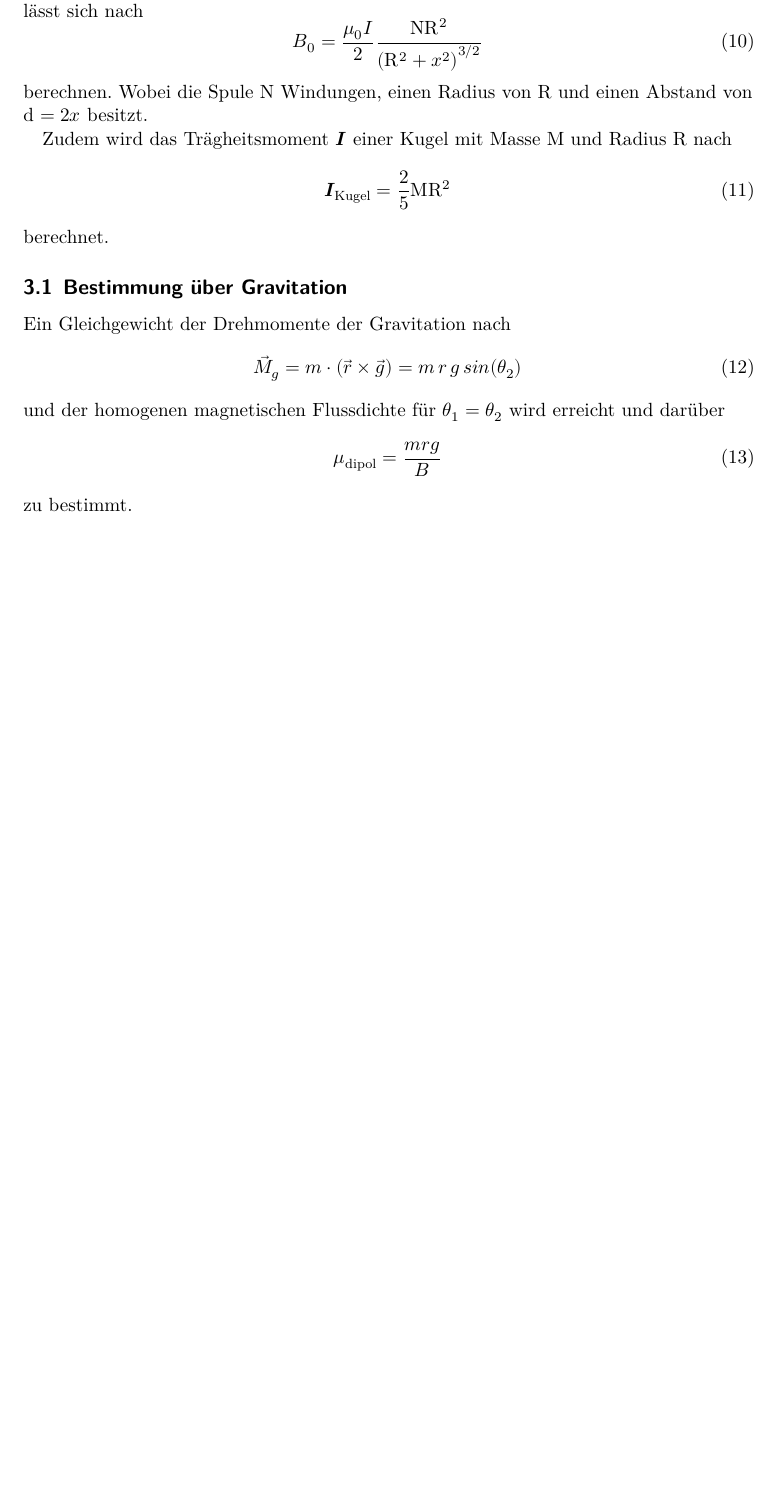
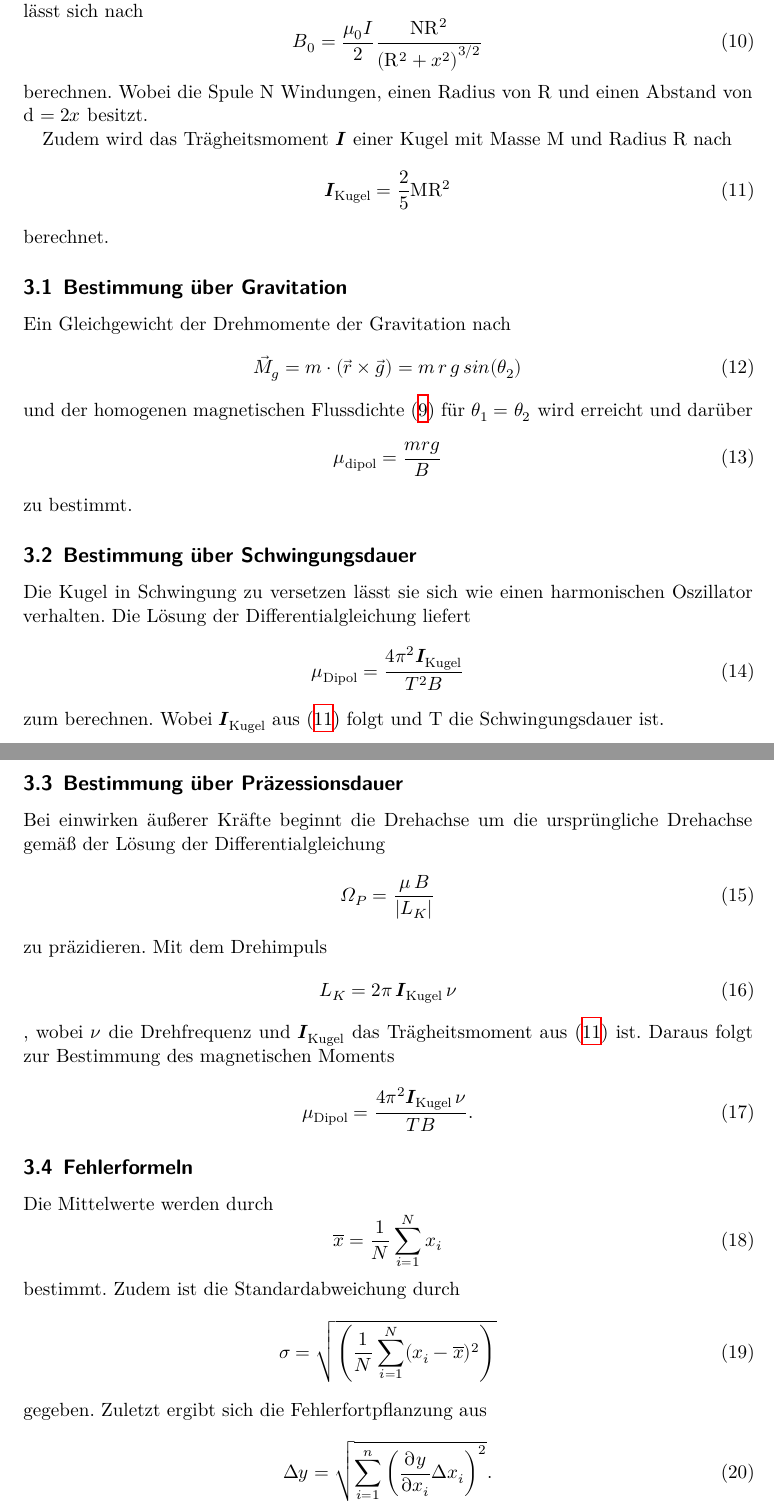
Before and after one commit to 4iphaton/V105-dipol, a LaTeX document (main.tex, which reads content/theorie.tex): part of page 4 of 7 before the commit and two parts of pages 4 and 5 of 8 after it, the two joined at a grey line, cut so that both start at the same text, the shorter picture padded with empty space. Compiled offline with XeLaTeX.

Commit message:
theorie.tex proto

```diff
--- a/content/theorie.tex
+++ b/content/theorie.tex
@@ -38,7 +38,7 @@ Ein Gleichgewicht der Drehmomente der Gravitation nach
 \begin{equation}
   {\vec{M}}_{g}= m \cdot \left(\vec{r}\times\vec{g}\right) = m\, r \, g\, sin(\theta_{2})
 \end{equation}
-und der homogenen magnetischen Flussdichte %(\cite{eqn:MB})%,
+und der homogenen magnetischen Flussdichte (\ref{eqn:MB})
 für $\theta_1 =\theta_2$ wird erreicht und darüber
 \begin{equation}
   \mu_\text{dipol}=\frac{mrg}{B}
@@ -47,3 +47,51 @@ für $\theta_1 =\theta_2$ wird erreicht und darüber
 zu bestimmt.
 %Hierbei ist m die kleine an der Aluminiumstange befestigte Masse und r der Abstand dieser Masse zur Kugel.
 \subsection{Bestimmung über Schwingungsdauer}
+Die Kugel in Schwingung zu versetzen lässt sie sich wie einen
+harmonischen Oszillator verhalten. Die Lösung der Differentialgleichung
+liefert
+\begin{equation}
+  \mu_\text{Dipol}=\frac{4\pi^2\symbf{I}_\text{Kugel}}{T^2B}
+  \label{eqn:pendel}
+\end{equation}
+zum berechnen. Wobei $\symbf{I}_\text{Kugel}$ aus (\ref{eqn:Ik}) folgt
+und T die Schwingungsdauer ist.
+
+\subsection{Bestimmung über Präzessionsdauer}
+Bei einwirken äußerer Kräfte beginnt die Drehachse um die
+ursprüngliche Drehachse gemäß der Lösung der
+Differentialgleichung
+\begin{equation}
+  \Omega_P = \frac{\mu\,B}{\vert{L_K}\vert}
+\end{equation}
+zu präzidieren. Mit dem Drehimpuls
+\begin{equation}
+  L_K = 2\pi\,\symbf{I}_\text{Kugel}\,\nu
+\end{equation}
+, wobei $\nu$ die Drehfrequenz und
+ $\symbf{I}_\text{Kugel}$ das Trägheitsmoment aus (\ref{eqn:Ik}) ist.
+ Daraus folgt zur Bestimmung des magnetischen Moments
+ \begin{equation}
+   \mu_\text{Dipol}=\frac{4\pi^2\symbf{I}_\text{Kugel}\,\nu}{TB}
+   \label{eqn:strobo}.
+ \end{equation}
+
+\subsection{Fehlerformeln}
+Die Mittelwerte werden durch
+\begin{equation}
+  \overline{x} =\frac{1}{N}\sum_{i=1}^{N} x_i
+  \label{eqn:mean}
+\end{equation}
+bestimmt.
+Zudem ist die Standardabweichung durch
+\begin{equation}
+  \sigma = \sqrt{\left(\frac{1}{N}\sum_{i=1}^{N}(x_i-\overline{x})^2\right)}
+  \label{eqn:std}
+\end{equation}
+ gegeben.
+ Zuletzt ergibt sich die Fehlerfortpflanzung aus
+ \begin{equation}
+  \increment y = \sqrt{\sum_{i=1}^{n}\left(\frac{\partial y}{\partial x_i}
+  \increment x_i\right)^2}
+  \label{eqn:gauss}.
+ \end{equation}
```
